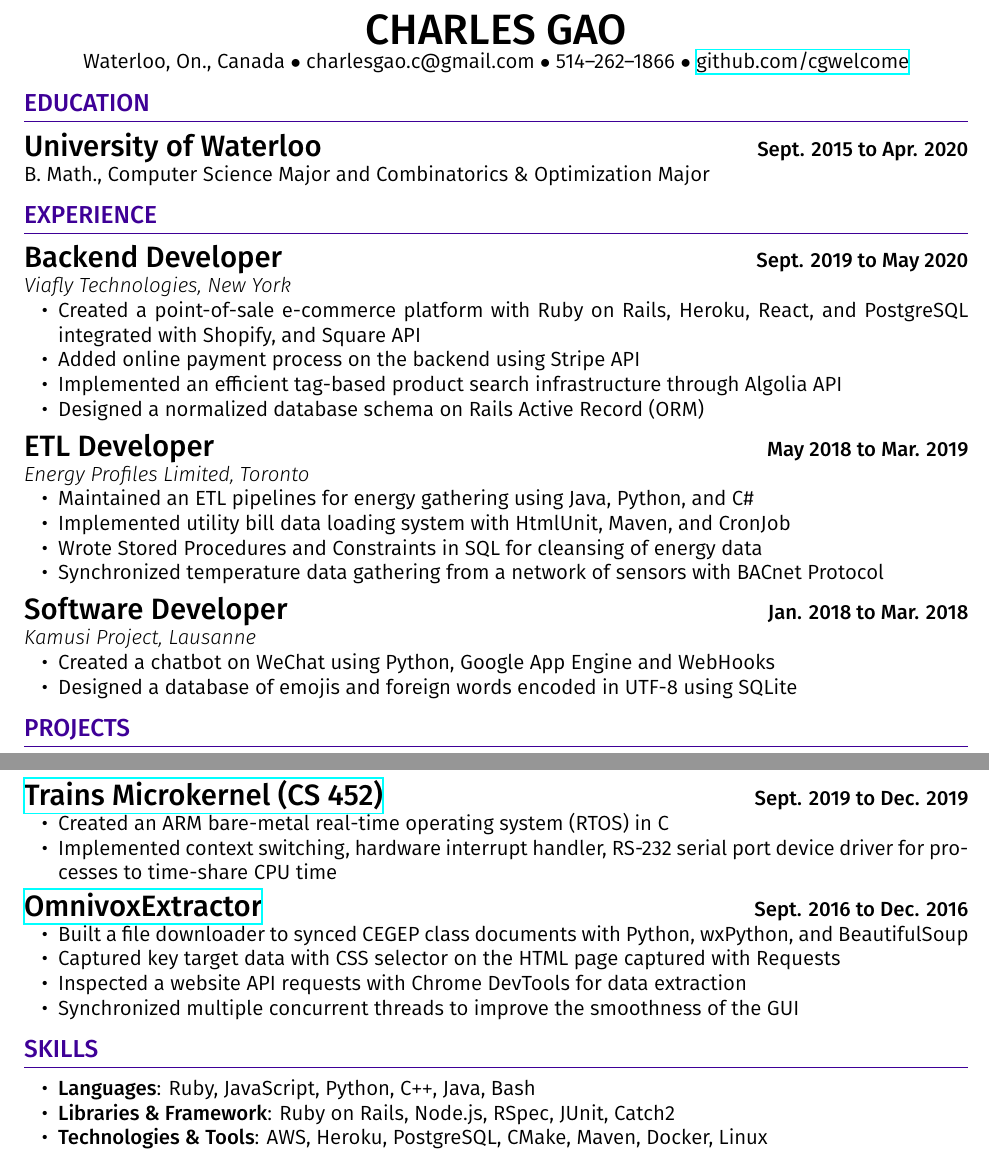
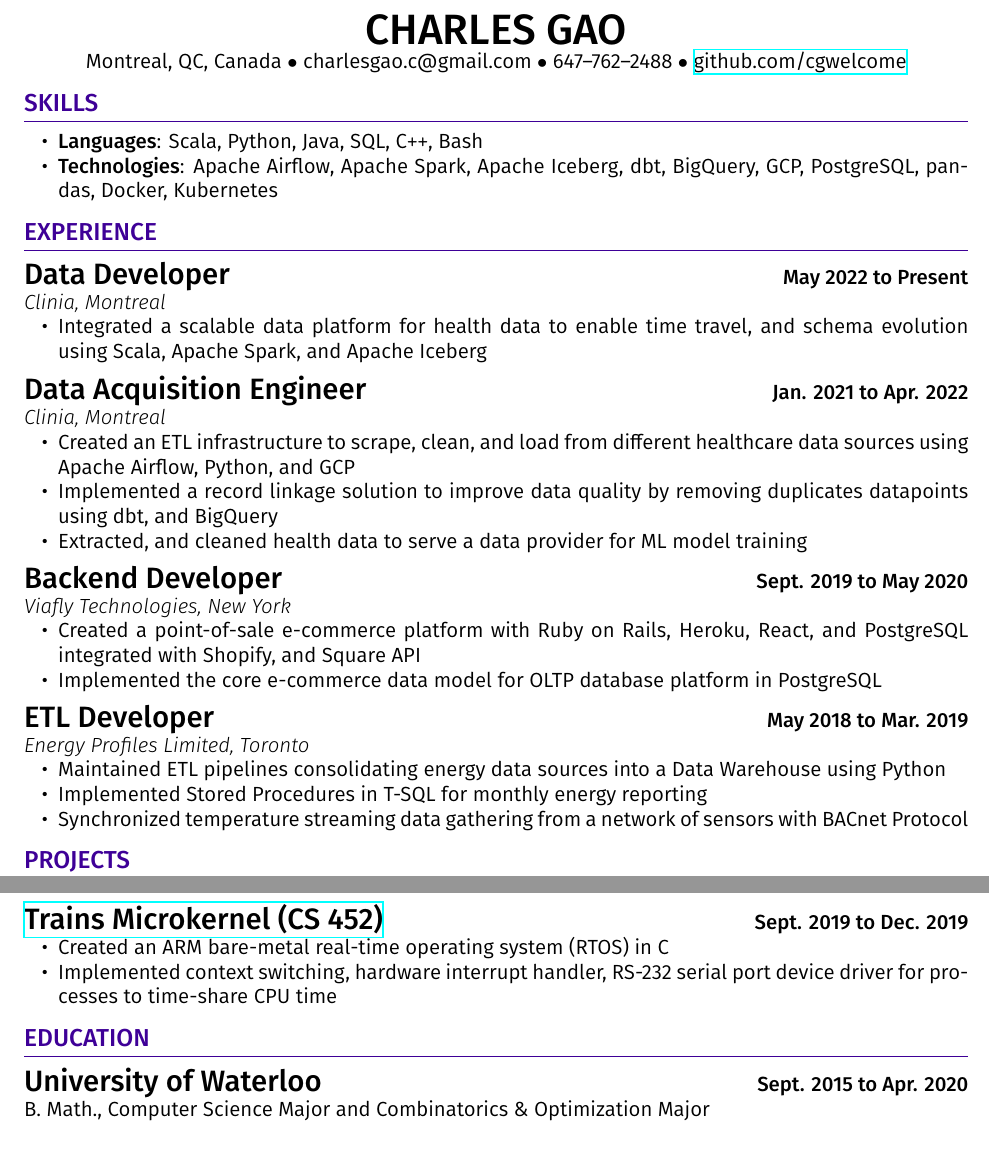
Before and after one commit to cgwelcome/resume, a LaTeX CV (CharlesGaoResume.tex): two parts of the page, joined at a grey line, cut so that both start at the same text. Compiled offline with XeLaTeX.

Commit message:
Update 2022-06-22

```diff
--- a/CharlesGaoResume.tex
+++ b/CharlesGaoResume.tex
@@ -33,47 +33,56 @@
 \begin{center}
 \textbf{\huge{CHARLES GAO}}
 
-Waterloo, On., Canada
+Montreal, QC, Canada
 $\bullet$ charlesgao.c@gmail.com
-$\bullet$ 514--262--1866
+$\bullet$ 647--762--2488
 $\bullet$ \href{https://github.com/cgwelcome}{github.com/cgwelcome}
 \end{center}
 
-\section*{EDUCATION}
-\subsection*{University of Waterloo} \hfill \textbf{Sept. 2015 to Apr. 2020}
+\section*{SKILLS}
+\begin{itemize}
+  \item \textbf{Languages}: Scala, Python, Java, SQL, C\texttt{++}, Bash
+  \item \textbf{Technologies}: Apache Airflow, Apache Spark, Apache Iceberg, dbt, BigQuery, GCP, PostgreSQL, pandas, Docker, Kubernetes
+\end{itemize}
 
-B. Math., Computer Science Major and Combinatorics \& Optimization Major
 
 
 \section*{EXPERIENCE}
+
+\subsection*{Data Developer} \hfill \textbf{May 2022 to Present}
+
+\textit{Clinia, Montreal}
+\begin{itemize}
+  \item Integrated a scalable data platform for health data to enable time travel, and schema evolution using Scala, Apache Spark, and Apache Iceberg
+\end{itemize}
+
+\subsection*{Data Acquisition Engineer} \hfill \textbf{Jan. 2021 to Apr. 2022}
+
+\textit{Clinia, Montreal}
+\begin{itemize}
+  \item Created an ETL infrastructure to scrape, clean, and load from different healthcare data sources using Apache Airflow, Python, and GCP
+  \item Implemented a record linkage solution to improve data quality by removing duplicates datapoints using dbt, and BigQuery
+  \item Extracted, and cleaned health data to serve a data provider for ML model training
+\end{itemize}
+
+
 \subsection*{Backend Developer} \hfill \textbf{Sept. 2019 to May 2020}
 
 \textit{Viafly Technologies, New York}
 \begin{itemize}
   \item Created a point-of-sale e-commerce platform with Ruby on Rails, Heroku, React, and PostgreSQL integrated with Shopify, and Square API
-  \item Added online payment process on the backend using Stripe API
-  \item Implemented an efficient tag-based product search infrastructure through Algolia API
-  \item Designed a normalized database schema on Rails Active Record (ORM)
+  \item Implemented the core e-commerce data model for OLTP database platform in PostgreSQL
 \end{itemize}
 
 \subsection*{ETL Developer} \hfill \textbf{May 2018 to Mar. 2019}
 
 \textsl{Energy Profiles Limited, Toronto}
 \begin{itemize}
-  \item Maintained an ETL pipelines for energy gathering using Java, Python, and C\#
-  \item Implemented utility bill data loading system with HtmlUnit, Maven, and CronJob
-  \item Wrote Stored Procedures and Constraints in SQL for cleansing of energy data
-  \item Synchronized temperature data gathering from a network of sensors with BACnet Protocol
+  \item Maintained ETL pipelines consolidating energy data sources into a Data Warehouse using Python
+  \item Implemented Stored Procedures in T-SQL for monthly energy reporting
+  \item Synchronized temperature streaming data gathering from a network of sensors with BACnet Protocol
 \end{itemize}
 
-
-\subsection*{Software Developer} \hfill \textbf{Jan. 2018 to Mar. 2018}
-
-\textit{Kamusi Project, Lausanne}
-\begin{itemize}
-  \item Created a chatbot on WeChat using Python, Google App Engine and WebHooks
-  \item Designed a database of emojis and foreign words encoded in UTF-8 using SQLite
-\end{itemize}
 
 
 \section*{PROJECTS}
@@ -90,19 +99,10 @@ B. Math., Computer Science Major and Combinatorics \& Optimization Major
   \item Implemented context switching, hardware interrupt handler, RS-232 serial port device driver for processes to time-share CPU time
 \end{itemize}
 
-\subsection*{\href{https://github.com/cgwelcome/omnivox-extractor}{OmnivoxExtractor}} \hfill \textbf{Sept. 2016 to Dec. 2016}
-\begin{itemize}
-  \item Built a file downloader to synced CEGEP class documents with Python, wxPython, and BeautifulSoup
-  \item Captured key target data with CSS selector on the HTML page captured with Requests
-  \item Inspected a website API requests with Chrome DevTools for data extraction
-  \item Synchronized multiple concurrent threads to improve the smoothness of the GUI
-\end{itemize}
+\section*{EDUCATION}
+\subsection*{University of Waterloo} \hfill \textbf{Sept. 2015 to Apr. 2020}
 
-\section*{SKILLS}
-\begin{itemize}
-  \item \textbf{Languages}: Ruby, JavaScript, Python, C\texttt{++}, Java, Bash
-  \item \textbf{Libraries \& Framework}: Ruby on Rails, Node.js, RSpec, JUnit, Catch2
-  \item \textbf{Technologies \& Tools}: AWS, Heroku, PostgreSQL, CMake, Maven, Docker, Linux
-\end{itemize}
+B. Math., Computer Science Major and Combinatorics \& Optimization Major
+
 
 \end{document}
```
Also changed, not shown: CharlesGaoResume.pdf.
